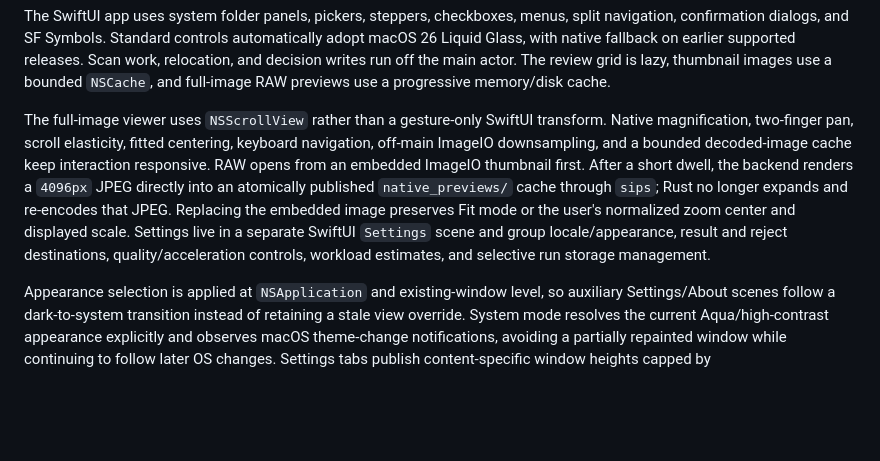
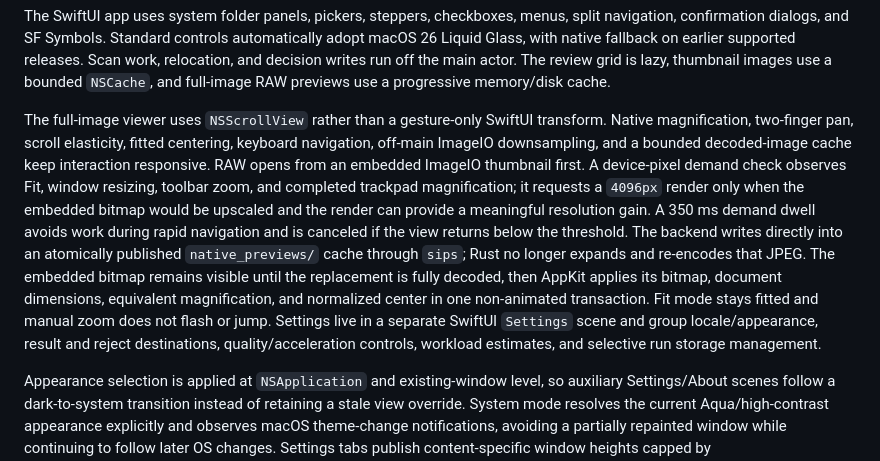
Before and after one commit to pan2013e/burst-frame-deduplicator, a Markdown page: docs/TECHNICAL.md, the part around the change. GitHub-like rendering; blank space fills up the shorter version.

```diff
--- a/docs/TECHNICAL.md
+++ b/docs/TECHNICAL.md
@@ -58,7 +58,7 @@ Every exported function catches Rust panics before crossing the ABI. Callers rel
 
 The SwiftUI app uses system folder panels, pickers, steppers, checkboxes, menus, split navigation, confirmation dialogs, and SF Symbols. Standard controls automatically adopt macOS 26 Liquid Glass, with native fallback on earlier supported releases. Scan work, relocation, and decision writes run off the main actor. The review grid is lazy, thumbnail images use a bounded `NSCache`, and full-image RAW previews use a progressive memory/disk cache.
 
-The full-image viewer uses `NSScrollView` rather than a gesture-only SwiftUI transform. Native magnification, two-finger pan, scroll elasticity, fitted centering, keyboard navigation, off-main ImageIO downsampling, and a bounded decoded-image cache keep interaction responsive. RAW opens from an embedded ImageIO thumbnail first. After a short dwell, the backend renders a `4096px` JPEG directly into an atomically published `native_previews/` cache through `sips`; Rust no longer expands and re-encodes that JPEG. Replacing the embedded image preserves Fit mode or the user's normalized zoom center and displayed scale. Settings live in a separate SwiftUI `Settings` scene and group locale/appearance, result and reject destinations, quality/acceleration controls, workload estimates, and selective run storage management.
+The full-image viewer uses `NSScrollView` rather than a gesture-only SwiftUI transform. Native magnification, two-finger pan, scroll elasticity, fitted centering, keyboard navigation, off-main ImageIO downsampling, and a bounded decoded-image cache keep interaction responsive. RAW opens from an embedded ImageIO thumbnail first. A device-pixel demand check observes Fit, window resizing, toolbar zoom, and completed trackpad magnification; it requests a `4096px` render only when the embedded bitmap would be upscaled and the render can provide a meaningful resolution gain. A 350 ms demand dwell avoids work during rapid navigation and is canceled if the view returns below the threshold. The backend writes directly into an atomically published `native_previews/` cache through `sips`; Rust no longer expands and re-encodes that JPEG. The embedded bitmap remains visible until the replacement is fully decoded, then AppKit applies its bitmap, document dimensions, equivalent magnification, and normalized center in one non-animated transaction. Fit mode stays fitted and manual zoom does not flash or jump. Settings live in a separate SwiftUI `Settings` scene and group locale/appearance, result and reject destinations, quality/acceleration controls, workload estimates, and selective run storage management.
 
 Appearance selection is applied at `NSApplication` and existing-window level, so auxiliary Settings/About scenes follow a dark-to-system transition instead of retaining a stale view override. System mode resolves the current Aqua/high-contrast appearance explicitly and observes macOS theme-change notifications, avoiding a partially repainted window while continuing to follow later OS changes. Settings tabs publish content-specific window heights capped by `NSScreen.visibleFrame`; native `Form` scrolling remains available only when the screen is shorter than the requested content.
 
```
Also changed, not shown: README.md (+1 -1 lines), docs/USAGE.md (+1 -1 lines).
